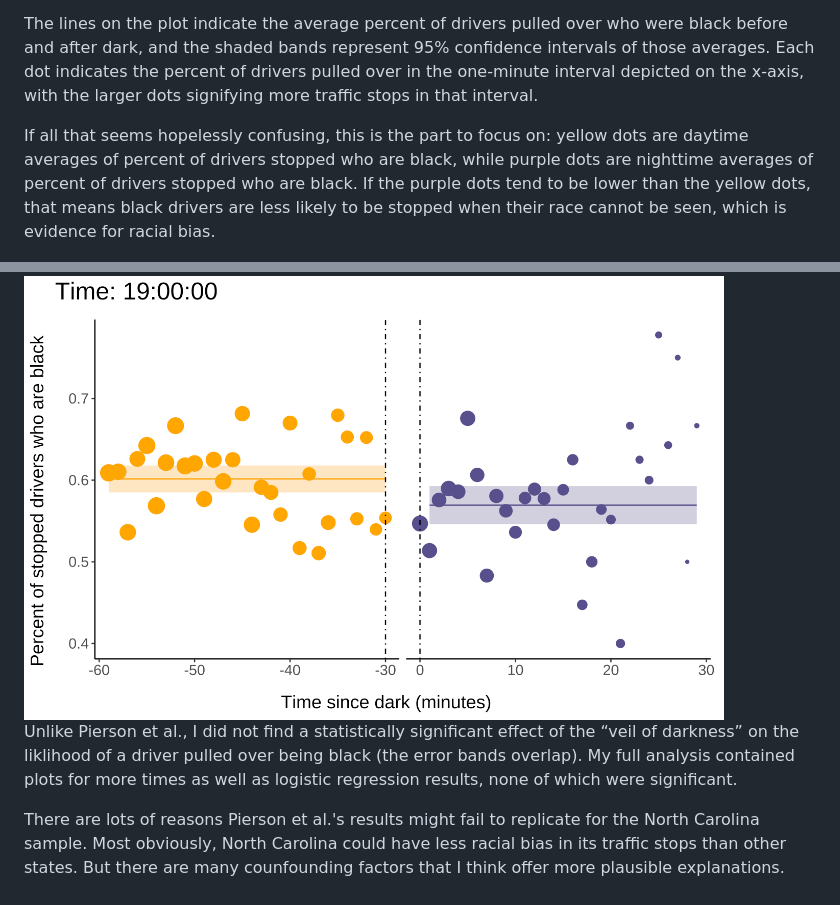
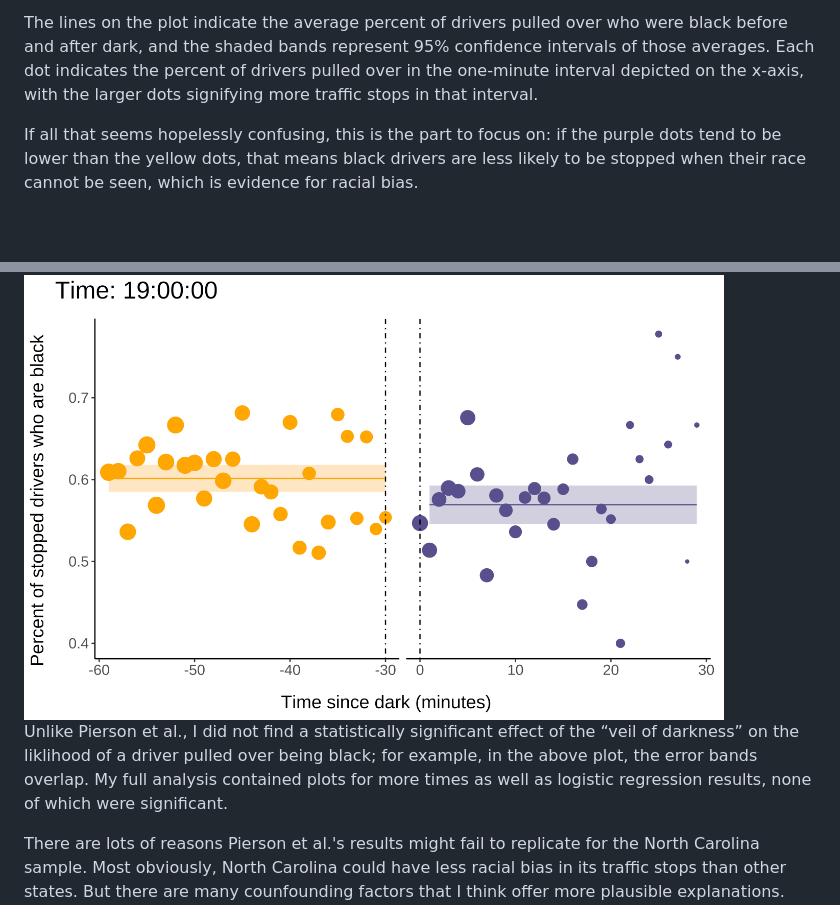
Before and after one commit to justin0725/data_vis_examples, a Markdown page: README.md, 2 parts joined by grey strips. Drawn GitHub-style; blank space fills up the shorter version.

```diff
--- a/README.md
+++ b/README.md
@@ -98,12 +98,12 @@ The idea here is that if the percent of stopped drivers who are black decreases
 
 The lines on the plot indicate the average percent of drivers pulled over who were black before and after dark, and the shaded bands represent 95% confidence intervals of those averages. Each dot indicates the percent of drivers pulled over in the one-minute interval depicted on the x-axis, with the larger dots signifying more traffic stops in that interval.
 
-If all that seems hopelessly confusing, this is the part to focus on: yellow dots are daytime averages of percent of drivers stopped who are black, while purple dots are nighttime averages of percent of drivers stopped who are black.  If the purple dots tend to be lower than the yellow dots, that means black drivers are less likely to be stopped when their race cannot be seen, which is evidence for racial bias.
+If all that seems hopelessly confusing, this is the part to focus on: if the purple dots tend to be lower than the yellow dots, that means black drivers are less likely to be stopped when their race cannot be seen, which is evidence for racial bias.
 
 <img src="/img/pierson_plot1.png" width="700px" />
 <br/>
 
-Unlike Pierson et al., I did not find a statistically significant effect of the “veil of darkness” on the liklihood of a driver pulled over being black (the error bands overlap).  My full analysis contained plots for more times as well as logistic regression results, none of which were significant.
+Unlike Pierson et al., I did not find a statistically significant effect of the “veil of darkness” on the liklihood of a driver pulled over being black; for example, in the above plot, the error bands overlap.  My full analysis contained plots for more times as well as logistic regression results, none of which were significant.
 
 There are lots of reasons Pierson et al.'s results might fail to replicate for the North Carolina sample.  Most obviously, North Carolina could have less racial bias in its traffic stops than other states.  But there are many counfounding factors that I think offer more plausible explanations.  Pierson et al. did not specify all of their controls; I likely failed to account for some. Their analysis (which used data from many states) also found only a small effect, so the North Carolina subset might not be powerful enough to detect an effect even if one exists.  Finally, there may be other indicators of a driver's race (area they live in, etc.) that are not masked by nightfall, and are more prominant in North Carolina than other states.
 <br/> <br/> <br/>
```
